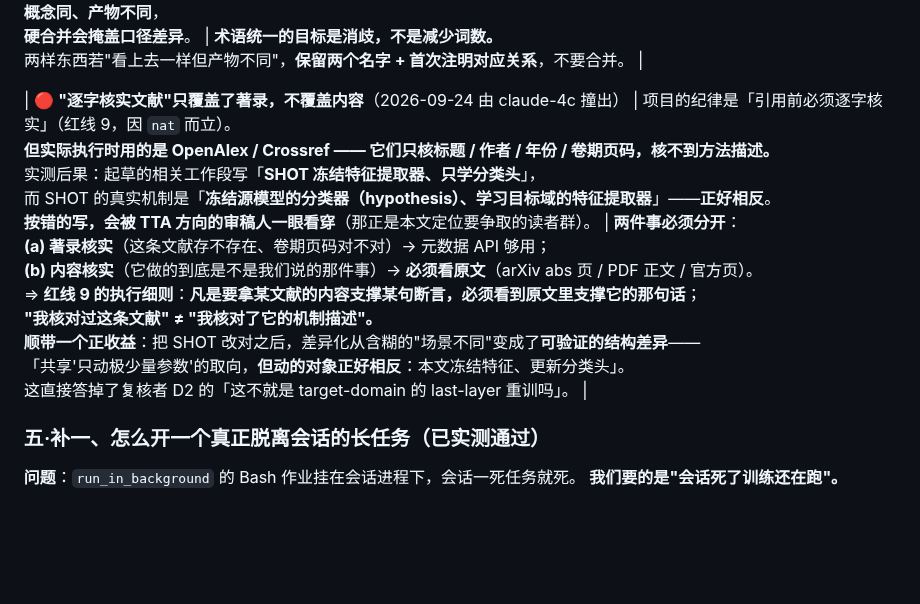
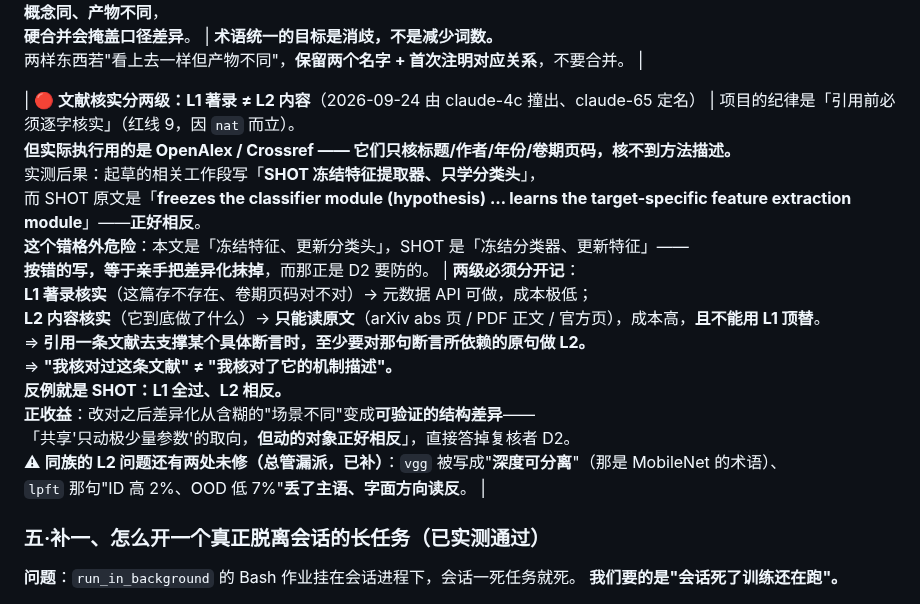
Before and after one commit to DREAMERhyh/2026-Inno-CIM-UCAS-competition, a Markdown page: docs/V7_COORDINATION.md, the part around the change. Drawn GitHub-style; blank space fills up the shorter version.

Commit message:
docs: 文献核实定名为「L1 著录 / L2 内容」两级 + 补记两处同族未修项
【L1 / L2 的分级】（claude-65 提出、总管采纳为项目纪律）
· L1 著录核实（这篇存不存在、卷期页码对不对）→ 元数据 API 可做，成本极低
· L2 内容核实（它到底做了什么）→ 只能读原文（arXiv abs 页 / PDF 正文 / 官方页），
  成本高，**且不能用 L1 顶替**
⇒ 引用一条文献去支撑某个具体断言时，至少要对那句断言所依赖的原句做 L2。
⇒ **"我核对过这条文献" ≠ "我核对了它的机制描述"。**

反例：**SHOT** —— L1 全过、L2 相反。草稿写「冻结特征提取器、只学分类头」，
原文是「freezes the classifier module (hypothesis) … learns the target-specific feature
extraction module」。**而本文是「冻结特征、更新分类头」—— 方向相反，
按错的写等于亲手把差异化抹掉**，那正是复核者 D2 要防的。

【补记两处同族的 L2 问题（总管漏派，已补派）】
复核者第一轮就报了这两处，总管转达时漏了，**两处至今日仍在论文里**：
 · `journal:175`：`\textbf{深度可分离}的深层纯前馈结构~\cite{vgg}` ——
   **VGG 是普通 3×3 卷积堆叠，没有深度可分离卷积**（那是 MobileNet 的术语）
 · `journal:197`：`（在 10 个偏移数据集上平均 ID 高 2\%、OOD 低 7\%）` ——
   **丢了主语**，原文是"全量微调相对线性探针"；按现在写法字面读成"线性探针 ID 高 2%"，**方向正好反了**，
   而且恰好反成对本文不利的方向
两处已派回 journal 的写者。

【记录漏派这件事本身】复核者的发现不会自己走到写者手里 —— 总管的转达是单点。
⇒ 后续遇"某会话报了 N 条、涉及 M 个文件"，**转达时按文件逐一核对去向**，不要凭印象。

```diff
--- a/docs/V7_COORDINATION.md
+++ b/docs/V7_COORDINATION.md
@@ -228,7 +228,7 @@ claude --bg --allowedTools="Bash,Read,Write,Edit,Glob,Grep" "<简报>"
 | 🔴 **本阶段的主导病因：跨数据集/跨口径"搬数"**（2026-09-24 一天内抓到 **三次**） | ① **A6**：dithering 一节的机理数（峰度/翻转/架构对照）**全是 CIFAR-10 的**，却挂在图注写 CIFAR-100 的那一节；<br>② **「100 ep」**：`results_master.csv` 显示 `cifar100\|simple_cnn\|clean` = **120** 而 `cifar10\|...` = **100** —— **C10 的 epoch 定语被搬进了 C100 的表**（图例、台账三处、两版论文全中）；<br>③ **`0.933`**：`recipe_simple_cnn.csv` 的 `ridge_R2` 是 **0.935**，`0.933` 是 **CIFAR-10 侧**的转述值。<br>另有 **A3**（同一张表三行来自不同主干实例）、**E7**（`0.39062` 被误判为笔误，实为另一条合法产物）、**E4**（48.35 与 48.25 的差是**设备口径** cuda vs cpu）同族。 | **改一个数之前，先问三句**：**这是哪个数据集？哪个主干实例？哪个协议/设备？**<br>⇒ 本项目已经证明：**数字的可追溯性很好，坏的是"数的定语没跟着搬"**。<br>**操作建议**：凡是在两处见到"同一个量有两个值"，**先查是不是两个产物**，别默认其中一个错。 |
 | ⚠ **"只加注不改数"也要落在正确的层**（2026-09-24 新增边界） | 本文件 §二 给过一条边界：**改"写错了"直接改；改"当时是那样想的"加注、不改原文。** 实测中又分出一类：**"术语把两样东西合并了"** > 典型的：`鲁棒头`（v5 `recipe`）与 `读出适配头`（v3 `readout_repair`）**概念同、产物不同**，<br>**硬合并会掩盖口径差异**。 | **术语统一的目标是消歧，不是减少词数。**<br>两样东西若"看上去一样但产物不同"，**保留两个名字 + 首次注明对应关系**，不要合并。 |
 
-| 🔴 **"逐字核实文献"只覆盖了著录，不覆盖内容**（2026-09-24 由 claude-4c 撞出） | 项目的纪律是「引用前必须逐字核实」（红线 9，因 `nat` 而立）。<br>**但实际执行时用的是 OpenAlex / Crossref —— 它们只核标题 / 作者 / 年份 / 卷期页码，核不到方法描述。**<br>实测后果：起草的相关工作段写「**SHOT 冻结特征提取器、只学分类头**」，<br>而 SHOT 的真实机制是「**冻结源模型的分类器（hypothesis）、学习目标域的特征提取器**」——**正好相反**。<br>**按错的写，会被 TTA 方向的审稿人一眼看穿**（那正是本文定位要争取的读者群）。 | **两件事必须分开**：<br>**(a) 著录核实**（这条文献存不存在、卷期页码对不对）→ 元数据 API 够用；<br>**(b) 内容核实**（它做的到底是不是我们说的那件事）→ **必须看原文**（arXiv abs 页 / PDF 正文 / 官方页）。<br>⇒ **红线 9 的执行细则**：**凡是要拿某文献的内容支撑某句断言，必须看到原文里支撑它的那句话**；<br>**"我核对过这条文献" ≠ "我核对了它的机制描述"。**<br>**顺带一个正收益**：把 SHOT 改对之后，差异化从含糊的"场景不同"变成了**可验证的结构差异**——<br>「共享'只动极少量参数'的取向，**但动的对象正好相反**：本文冻结特征、更新分类头」。<br>这直接答掉了复核者 D2 的「这不就是 target-domain 的 last-layer 重训吗」。 |
+| 🔴 **文献核实分两级：L1 著录 ≠ L2 内容**（2026-09-24 由 claude-4c 撞出、claude-65 定名） | 项目的纪律是「引用前必须逐字核实」（红线 9，因 `nat` 而立）。<br>**但实际执行用的是 OpenAlex / Crossref —— 它们只核标题/作者/年份/卷期页码，核不到方法描述。**<br>实测后果：起草的相关工作段写「**SHOT 冻结特征提取器、只学分类头**」，<br>而 SHOT 原文是「**freezes the classifier module (hypothesis) … learns the target-specific feature extraction module**」——**正好相反**。<br>**这个错格外危险**：本文是「冻结特征、更新分类头」，SHOT 是「冻结分类器、更新特征」——<br>**按错的写，等于亲手把差异化抹掉**，而那正是 D2 要防的。 | **两级必须分开记**：<br>**L1 著录核实**（这篇存不存在、卷期页码对不对）→ 元数据 API 可做，成本极低；<br>**L2 内容核实**（它到底做了什么）→ **只能读原文**（arXiv abs 页 / PDF 正文 / 官方页），成本高，**且不能用 L1 顶替**。<br>⇒ **引用一条文献去支撑某个具体断言时，至少要对那句断言所依赖的原句做 L2。**<br>⇒ **"我核对过这条文献" ≠ "我核对了它的机制描述"。**<br>**反例就是 SHOT：L1 全过、L2 相反。**<br>**正收益**：改对之后差异化从含糊的"场景不同"变成**可验证的结构差异**——<br>「共享'只动极少量参数'的取向，**但动的对象正好相反**」，直接答掉复核者 D2。<br>⚠ **同族的 L2 问题还有两处未修（总管漏派，已补）**：`vgg` 被写成"**深度可分离**"（那是 MobileNet 的术语）、<br>`lpft` 那句"ID 高 2%、OOD 低 7%"**丢了主语、字面方向读反**。 |
 
 ### 五·补一、怎么开一个真正脱离会话的长任务（**已实测通过**）
 
```
